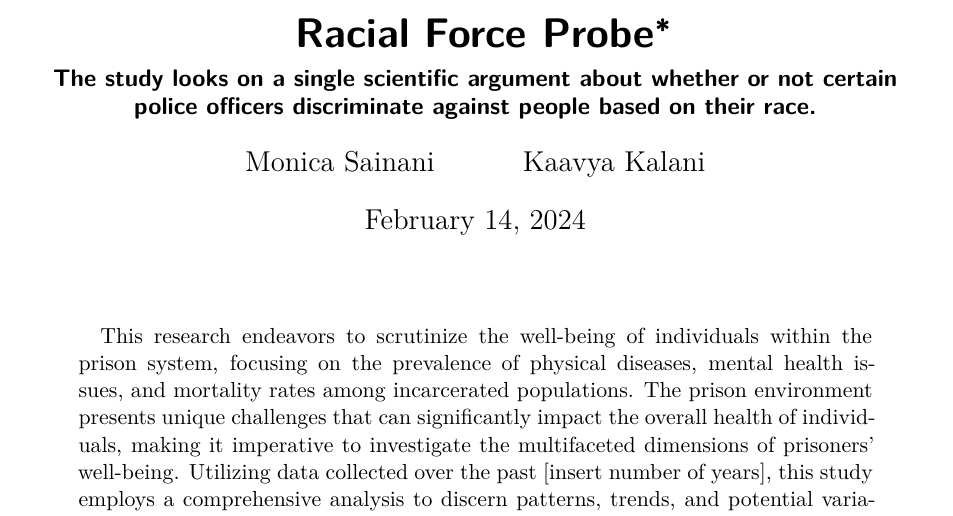
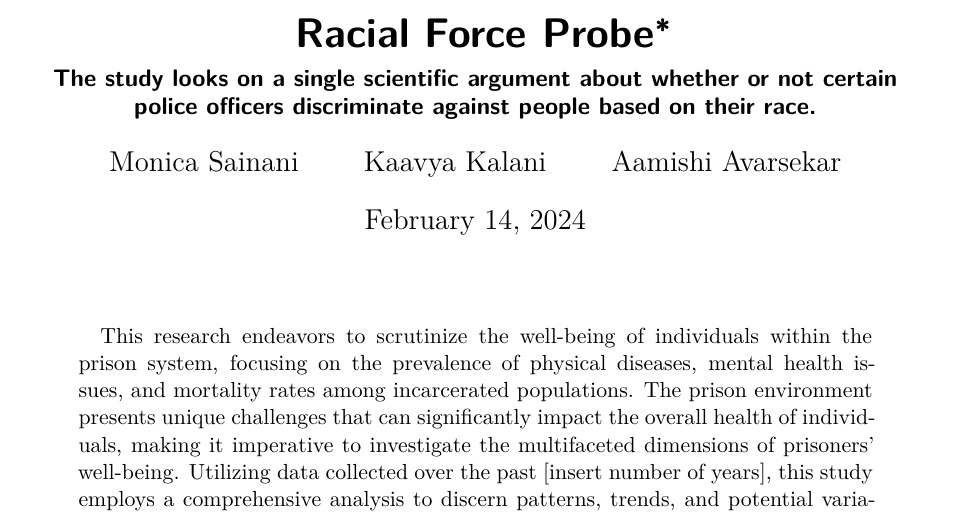
Before and after one commit to kaavyakalani26/prison_health, a Quarto document (paper/paper.qmd): part of page 1 of 3, cut so that both start at the same text. Rendered offline with R 4.5, knitr and Pandoc in place of Quarto, then LaTeX, with nearby package versions; a font, style sheet, LaTeX package, included part or bibliography that could not be used is replaced or left out.

Commit message:
Add Aamishi as a contributor

```diff
--- a/paper/paper.qmd
+++ b/paper/paper.qmd
@@ -4,6 +4,7 @@ subtitle: "The study looks on a single scientific argument about whether or not
 author:
   - Monica Sainani
   - Kaavya Kalani
+  - Aamishi Avarsekar
 thanks: "Code and data are available at: LINK."
 date: today
 date-format: long
```
